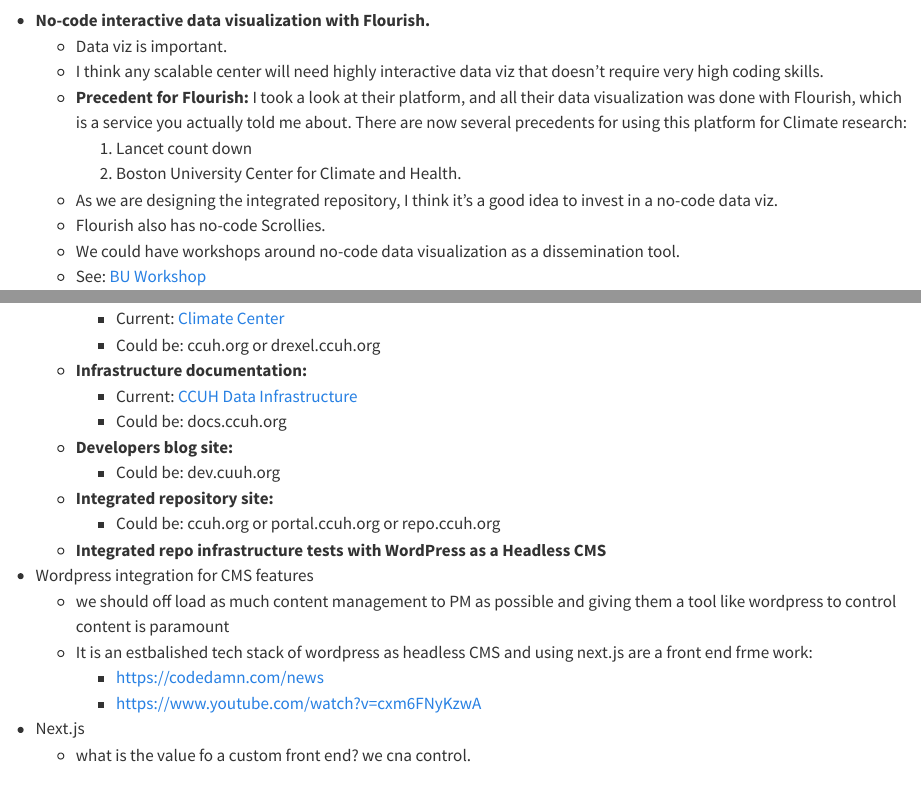
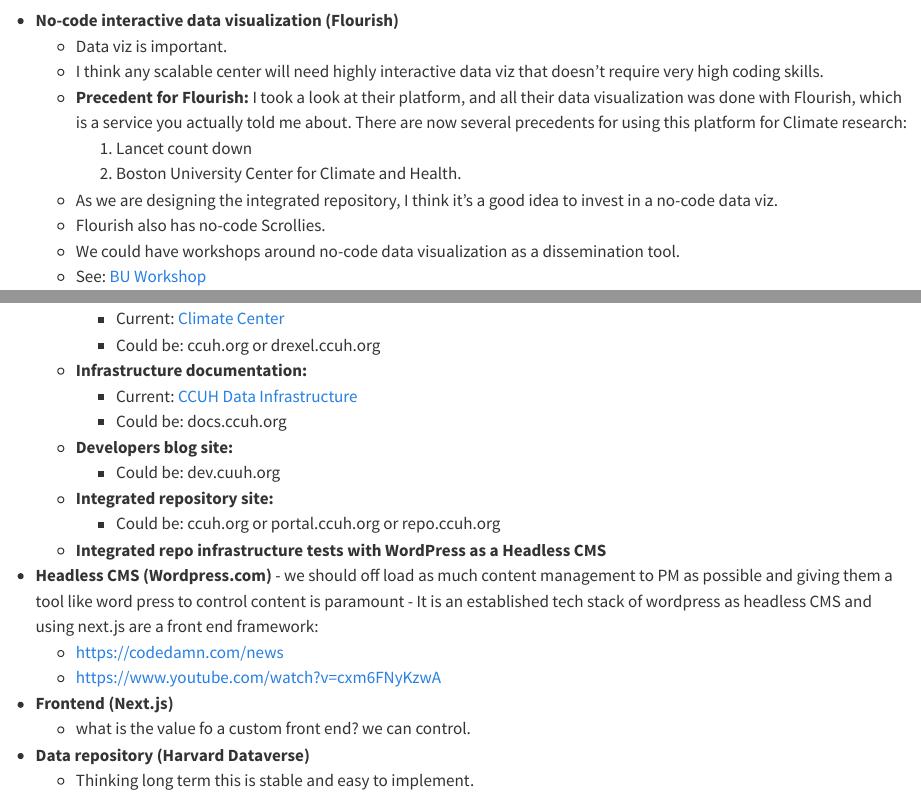
Before and after one commit to Drexel-UHC/ccuh-dev-blog, a Quarto document (posts/welcome/index.qmd): the page in a window 1100 px wide, from 600 px down, and a second part further down, joined at a grey line. Rendered offline with R 4.5, knitr and Pandoc in place of Quarto, with nearby package versions.

Commit message:
blog 1 udpate

```diff
--- a/posts/welcome/index.qmd
+++ b/posts/welcome/index.qmd
@@ -9,17 +9,3 @@
 
 ![](thumbnail.jpg)
 
-
-
-
-
-- **No-code interactive data visualization with Flourish.**
-  - Data viz is important.
-  - I think any scalable center will need highly interactive data viz that doesn't require very high coding skills.
-  - **Precedent for Flourish:** I took a look at their platform, and all their data visualization was done with Flourish, which is a service you actually told me about. There are now several precedents for using this platform for Climate research:
-    1. Lancet count down
-    2. Boston University Center for Climate and Health.
-  - As we are designing the integrated repository, I think it's a good idea to invest in a no-code data viz.
-  - Flourish also has no-code Scrollies.
-  - We could have workshops around no-code data visualization as a dissemination tool.
-  - See: [BU Workshop](https://www.bu.edu/hic/visualizing-data-stories-for-climate-change-and-health-using-flourish-a-hands-on-workshop/)
@@ -29,20 +12,10 @@
-    - Current: [Climate Center](https://drexel.edu/uhc/initiatives/climate-change-urban-health/climate-center/)
-    - Could be: ccuh.org or drexel.ccuh.org
-  - **Infrastructure documentation:**
-    - Current: [CCUH Data Infrastructure](https://drexel-uhc.github.io/ccuh-data-infrastructure/)
-    - Could be: docs.ccuh.org
-  - **Developers blog site:**
-    - Could be: dev.cuuh.org
-  - **Integrated repository site:**
-    - Could be: ccuh.org or portal.ccuh.org or repo.ccuh.org
-  - **Integrated repo infrastructure tests with WordPress as a Headless CMS**
-
-
-- Wordpress integration for CMS features
-  - we should off load as much content management to PM as possible and giving them a tool like wordpress to control content is paramount
-  - It is an estbalished tech stack of wordpress as headless CMS and using next.js are a front end frme work:
-      - https://codedamn.com/news
-      - https://www.youtube.com/watch?v=cxm6FNyKzwA
-
-- Next.js
-  - what is the value fo a custom front end? we cna control.
+-   **No-code interactive data visualization (Flourish)**
+    -   Data viz is important.
+    -   I think any scalable center will need highly interactive data viz that doesn't require very high coding skills.
+    -   **Precedent for Flourish:** I took a look at their platform, and all their data visualization was done with Flourish, which is a service you actually told me about. There are now several precedents for using this platform for Climate research:
+        1.  Lancet count down
+        2.  Boston University Center for Climate and Health.
+    -   As we are designing the integrated repository, I think it's a good idea to invest in a no-code data viz.
+    -   Flourish also has no-code Scrollies.
+    -   We could have workshops around no-code data visualization as a dissemination tool.
+    -   See: [BU Workshop](https://www.bu.edu/hic/visualizing-data-stories-for-climate-change-and-health-using-flourish-a-hands-on-workshop/)
@@ -48,0 +24,19 @@
+        -   Current: [Climate Center](https://drexel.edu/uhc/initiatives/climate-change-urban-health/climate-center/)
+        -   Could be: ccuh.org or drexel.ccuh.org
+    -   **Infrastructure documentation:**
+        -   Current: [CCUH Data Infrastructure](https://drexel-uhc.github.io/ccuh-data-infrastructure/)
+        -   Could be: docs.ccuh.org
+    -   **Developers blog site:**
+        -   Could be: dev.cuuh.org
+    -   **Integrated repository site:**
+        -   Could be: ccuh.org or portal.ccuh.org or repo.ccuh.org
+    -   **Integrated repo infrastructure tests with WordPress as a Headless CMS**
+-    **Headless CMS (Wordpress.com)**
+    -   we should off load as much content management to PM as possible and giving them a tool like word press to control content is paramount
+    -   It is an established tech stack of wordpress as headless CMS and using next.js are a front end framework:
+        -   https://codedamn.com/news
+        -   https://www.youtube.com/watch?v=cxm6FNyKzwA
+-   **Frontend (Next.js)**
+    -   what is the value fo a custom front end? we can control.
+-   **Data repository (Harvard Dataverse)**
+    -   Thinking long term this is stable and easy to implement.
```
Also changed, not shown: posts/welcome/index.qmd (5 more changed lines), 4 other files.
